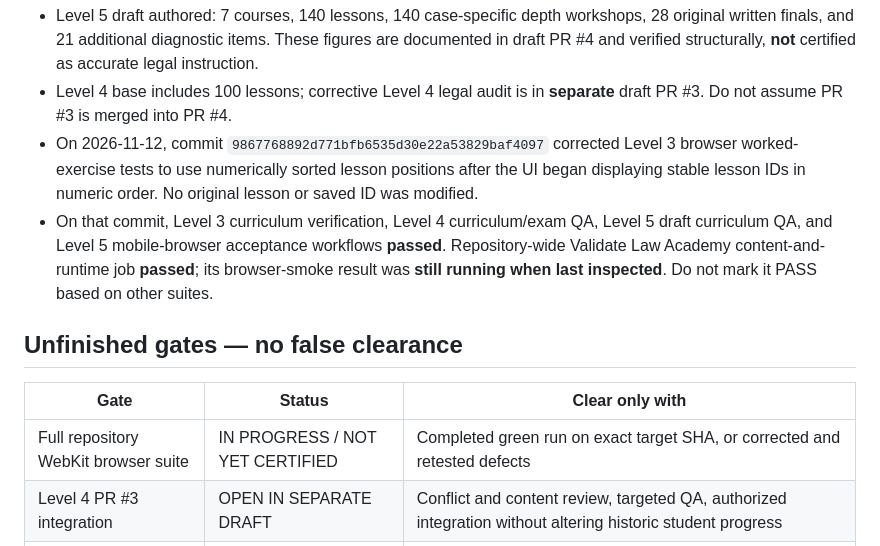
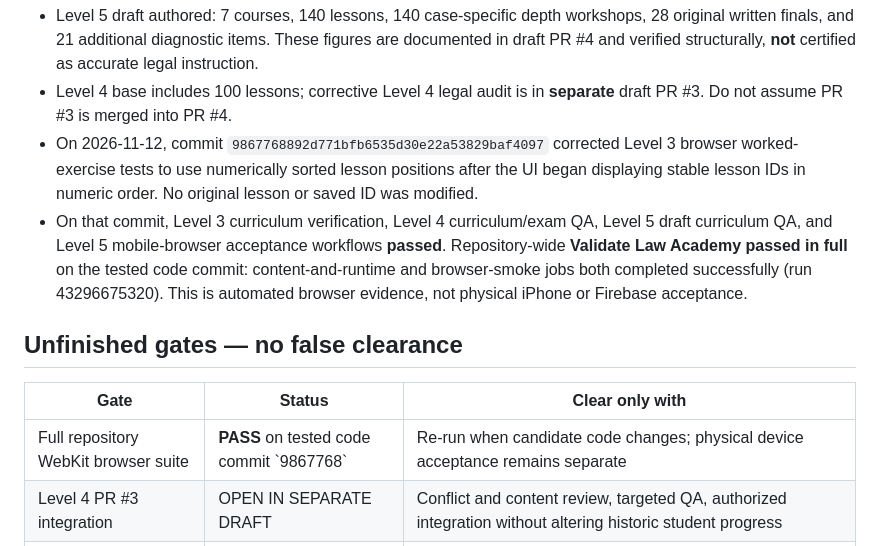
Before and after one commit to gcfd8hy5mb-ai/law-academy, a Markdown page: audit/2026-11-12-five-level-internal-completion-gate.md, the part around the change. GitHub-like rendering.

Commit message:
Record passing full Law Academy WebKit and runtime verification with exact run ID

```diff
--- a/audit/2026-11-12-five-level-internal-completion-gate.md
+++ b/audit/2026-11-12-five-level-internal-completion-gate.md
@@ -6,12 +6,12 @@
 - Level 5 draft authored: 7 courses, 140 lessons, 140 case-specific depth workshops, 28 original written finals, and 21 additional diagnostic items. These figures are documented in draft PR #4 and verified structurally, **not** certified as accurate legal instruction.
 - Level 4 base includes 100 lessons; corrective Level 4 legal audit is in **separate** draft PR #3. Do not assume PR #3 is merged into PR #4.
 - On 2026-11-12, commit `9867768892d771bfb6535d30e22a53829baf4097` corrected Level 3 browser worked-exercise tests to use numerically sorted lesson positions after the UI began displaying stable lesson IDs in numeric order. No original lesson or saved ID was modified.
-- On that commit, Level 3 curriculum verification, Level 4 curriculum/exam QA, Level 5 draft curriculum QA, and Level 5 mobile-browser acceptance workflows **passed**. Repository-wide Validate Law Academy content-and-runtime job **passed**; its browser-smoke result was **still running when last inspected**. Do not mark it PASS based on other suites.
+- On that commit, Level 3 curriculum verification, Level 4 curriculum/exam QA, Level 5 draft curriculum QA, and Level 5 mobile-browser acceptance workflows **passed**. Repository-wide **Validate Law Academy passed in full** on the tested code commit: content-and-runtime and browser-smoke jobs both completed successfully (run 43296675320). This is automated browser evidence, not physical iPhone or Firebase acceptance.
 
 ## Unfinished gates — no false clearance
 | Gate | Status | Clear only with |
 |---|---|---|
-| Full repository WebKit browser suite | IN PROGRESS / NOT YET CERTIFIED | Completed green run on exact target SHA, or corrected and retested defects |
+| Full repository WebKit browser suite | **PASS** on tested code commit \`9867768\` | Re-run when candidate code changes; physical device acceptance remains separate |
 | Level 4 PR #3 integration | OPEN IN SEPARATE DRAFT | Conflict and content review, targeted QA, authorized integration without altering historic student progress |
 | Current law and cited case holdings | UNVERIFIED IN FULL | Dated, jurisdiction-specific primary-source and subsequent-treatment verification lesson by lesson |
 | Written exams / bar-style validation | UNGRADED BY EXPERT | Human examination rubric calibration, blinded work samples, remediation validity and realistic bar blueprint; no guarantee of bar admission/pass |
```
